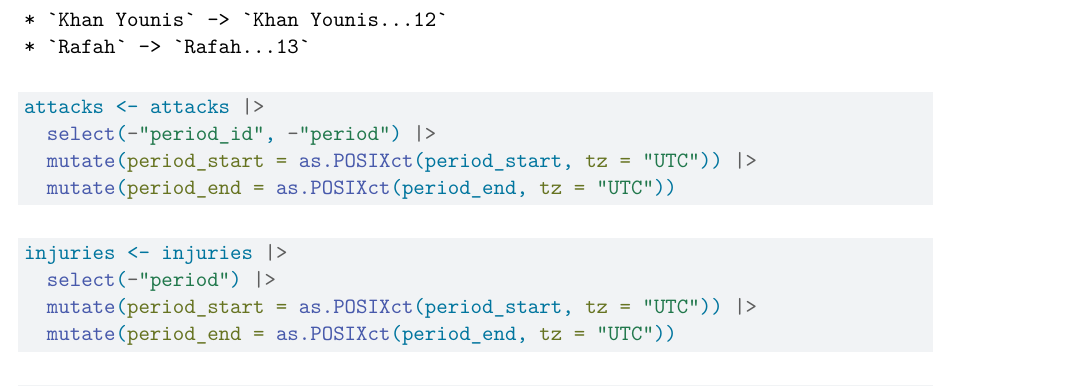
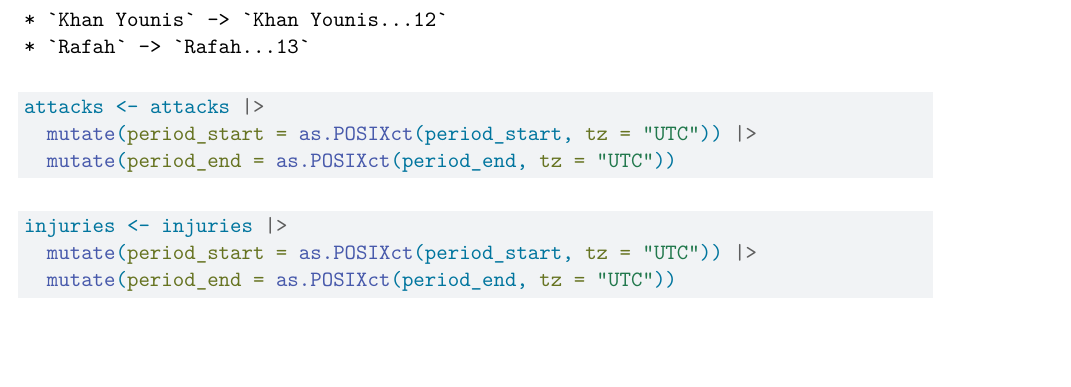
Before and after one commit to CTRuffing/BassConnectionsFireinmysoul, a Quarto document (cleandatasetcreation.qmd): part of page 2 of 2, cut so that both start at the same text, the shorter picture padded with empty space. Rendered offline with R 4.5, knitr and Pandoc in place of Quarto, then LaTeX, with nearby package versions; some code elsewhere in the file could not run offline.

Commit message:
messed with some things - last before validation

````diff
--- a/cleandatasetcreation.qmd
+++ b/cleandatasetcreation.qmd
@@ -31,7 +31,6 @@ gov_percent <- read_excel("Governate Distributions/catchment_summary.xlsx")
 #| label: "clean attacks"
 
 attacks <- attacks |>
-  select(-"period_id", -"period") |>
   mutate(period_start = as.POSIXct(period_start, tz = "UTC")) |>
   mutate(period_end = as.POSIXct(period_end, tz = "UTC"))
 
@@ -41,7 +40,6 @@ attacks <- attacks |>
 ```{r}
 #| label: "clean injuries"
 injuries <- injuries |>
-  select(-"period") |>
   mutate(period_start = as.POSIXct(period_start, tz = "UTC")) |>
   mutate(period_end = as.POSIXct(period_end, tz = "UTC"))
 
````
Also changed, not shown: ~$aggregated_dataset.xlsx (added).
